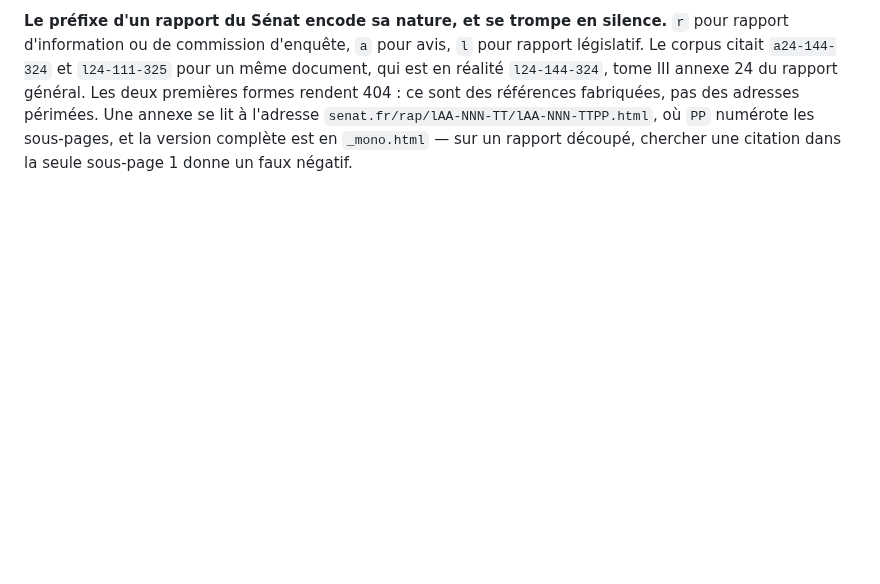
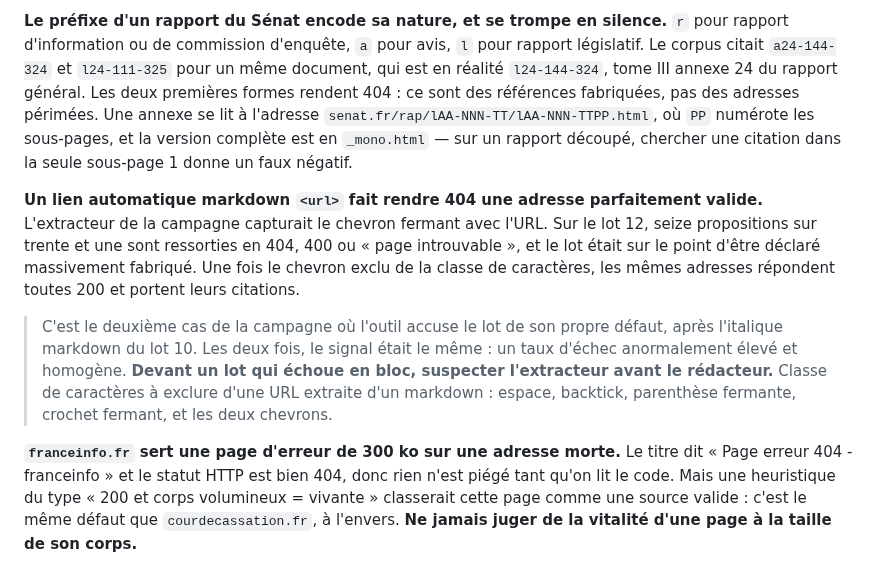
Before and after one commit to eRom/macronisme-le-bilan, a Markdown page: atelier/gotchas.md, the part around the change. Rendered like a GitHub page; blank space fills up the shorter version.

```diff
--- a/atelier/gotchas.md
+++ b/atelier/gotchas.md
@@ -619,3 +619,24 @@ fabriquées, pas des adresses périmées. Une annexe se lit à l'adresse
 `senat.fr/rap/lAA-NNN-TT/lAA-NNN-TTPP.html`, où `PP` numérote les sous-pages, et
 la version complète est en `_mono.html` — sur un rapport découpé, chercher une
 citation dans la seule sous-page 1 donne un faux négatif.
+
+**Un lien automatique markdown `<url>` fait rendre 404 une adresse parfaitement
+valide.** L'extracteur de la campagne capturait le chevron fermant avec l'URL. Sur
+le lot 12, seize propositions sur trente et une sont ressorties en 404, 400 ou
+« page introuvable », et le lot était sur le point d'être déclaré massivement
+fabriqué. Une fois le chevron exclu de la classe de caractères, les mêmes adresses
+répondent toutes 200 et portent leurs citations.
+
+> C'est le deuxième cas de la campagne où l'outil accuse le lot de son propre
+> défaut, après l'italique markdown du lot 10. Les deux fois, le signal était le
+> même : un taux d'échec anormalement élevé et homogène. **Devant un lot qui
+> échoue en bloc, suspecter l'extracteur avant le rédacteur.** Classe de
+> caractères à exclure d'une URL extraite d'un markdown : espace, backtick,
+> parenthèse fermante, crochet fermant, et les deux chevrons.
+
+**`franceinfo.fr` sert une page d'erreur de 300 ko sur une adresse morte.** Le
+titre dit « Page erreur 404 - franceinfo » et le statut HTTP est bien 404, donc
+rien n'est piégé tant qu'on lit le code. Mais une heuristique du type « 200 et
+corps volumineux = vivante » classerait cette page comme une source valide : c'est
+le même défaut que `courdecassation.fr`, à l'envers. **Ne jamais juger de la
+vitalité d'une page à la taille de son corps.**
```
Also changed, not shown: atelier/notes/campagne-sources-mortes.md (+48 -0 lines).
